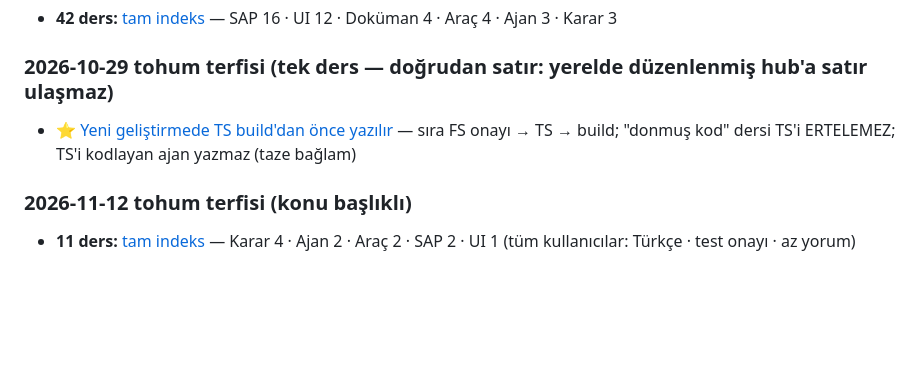
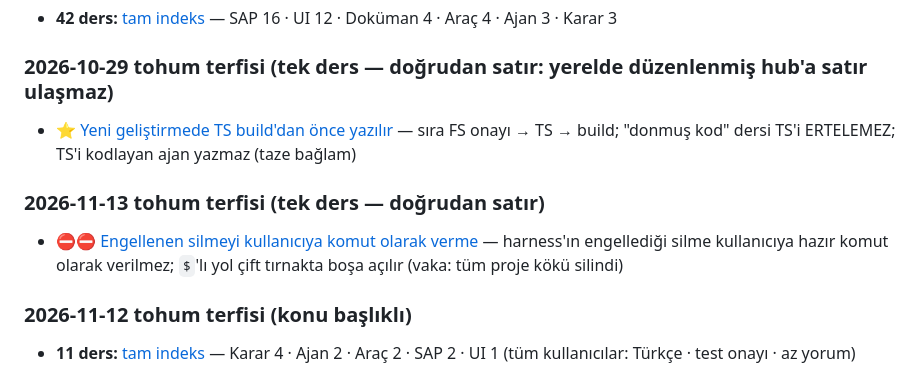
Before and after one commit to ix-works/DEV_CORE, a Markdown page: claude/memory-seed/MEMORY.md, the part around the change. Rendered like a GitHub page; blank space fills up the shorter version.

```diff
--- a/claude/memory-seed/MEMORY.md
+++ b/claude/memory-seed/MEMORY.md
@@ -157,6 +157,9 @@
 ### 2026-10-29 tohum terfisi (tek ders — doğrudan satır: yerelde düzenlenmiş hub'a satır ulaşmaz)
 - ⭐ [Yeni geliştirmede TS build'dan önce yazılır](feedback_yeni-gelistirmede-ts-builddan-once-yazilir.md) — sıra FS onayı → TS → build; "donmuş kod" dersi TS'i ERTELEMEZ; TS'i kodlayan ajan yazmaz (taze bağlam)
 
+### 2026-11-13 tohum terfisi (tek ders — doğrudan satır)
+- ⛔⛔ [Engellenen silmeyi kullanıcıya komut olarak verme](feedback_engellenen-silmeyi-kullaniciya-komut-olarak-verme.md) — harness'ın engellediği silme kullanıcıya hazır komut olarak verilmez; `$`'lı yol çift tırnakta boşa açılır (vaka: tüm proje kökü silindi)
+
 ### 2026-11-12 tohum terfisi (konu başlıklı)
 - **11 ders:** [tam indeks](_indeks-terfi-2026-11-12.md) — Karar 4 · Ajan 2 · Araç 2 · SAP 2 · UI 1 (tüm kullanıcılar: Türkçe · test onayı · az yorum)
 
```
Also changed, not shown: claude/memory-seed/feedback_engellenen-silmeyi-kullaniciya-komut-olarak-verme.md (added, +19 -0 lines).
